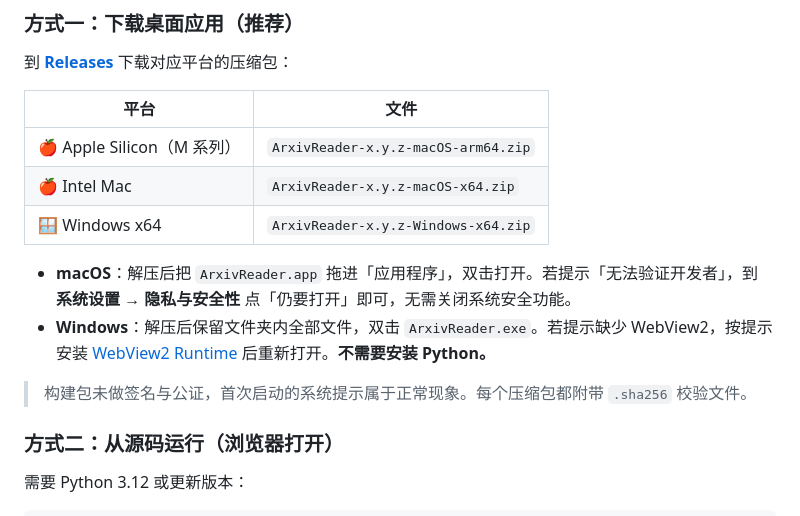
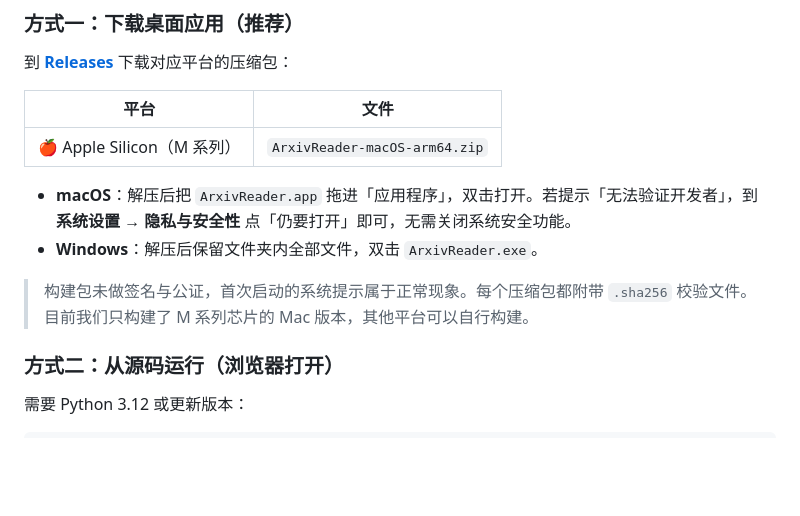
Before and after one commit to HypherX/ArxivReader, a Markdown page: README.md, the part around the change. Drawn GitHub-style; blank space fills up the shorter version.

Commit message:
Revise download links for macOS and Windows
Updated download links for ArxivReader files in README.

```diff
--- a/README.md
+++ b/README.md
@@ -59,14 +59,13 @@
 
 | 平台 | 文件 |
 |---|---|
-| 🍎 Apple Silicon（M 系列） | `ArxivReader-x.y.z-macOS-arm64.zip` |
-| 🍎 Intel Mac | `ArxivReader-x.y.z-macOS-x64.zip` |
-| 🪟 Windows x64 | `ArxivReader-x.y.z-Windows-x64.zip` |
+| 🍎 Apple Silicon（M 系列） | `ArxivReader-macOS-arm64.zip` |
 
 - **macOS**：解压后把 `ArxivReader.app` 拖进「应用程序」，双击打开。若提示「无法验证开发者」，到 **系统设置 → 隐私与安全性** 点「仍要打开」即可，无需关闭系统安全功能。
-- **Windows**：解压后保留文件夹内全部文件，双击 `ArxivReader.exe`。若提示缺少 WebView2，按提示安装 [WebView2 Runtime](https://developer.microsoft.com/microsoft-edge/webview2/) 后重新打开。**不需要安装 Python。**
+- **Windows**：解压后保留文件夹内全部文件，双击 `ArxivReader.exe`。
 
 > 构建包未做签名与公证，首次启动的系统提示属于正常现象。每个压缩包都附带 `.sha256` 校验文件。
+> 目前我们只构建了 M 系列芯片的 Mac 版本，其他平台可以自行构建。
 
 ### 方式二：从源码运行（浏览器打开）
 
```
